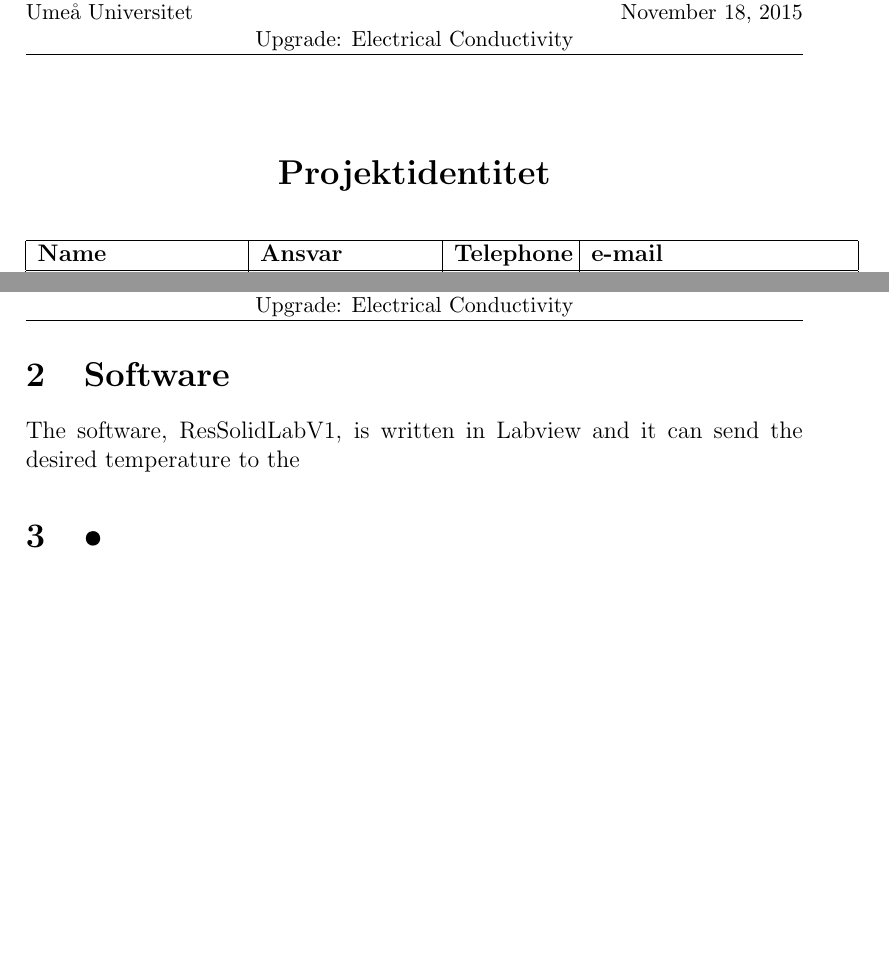
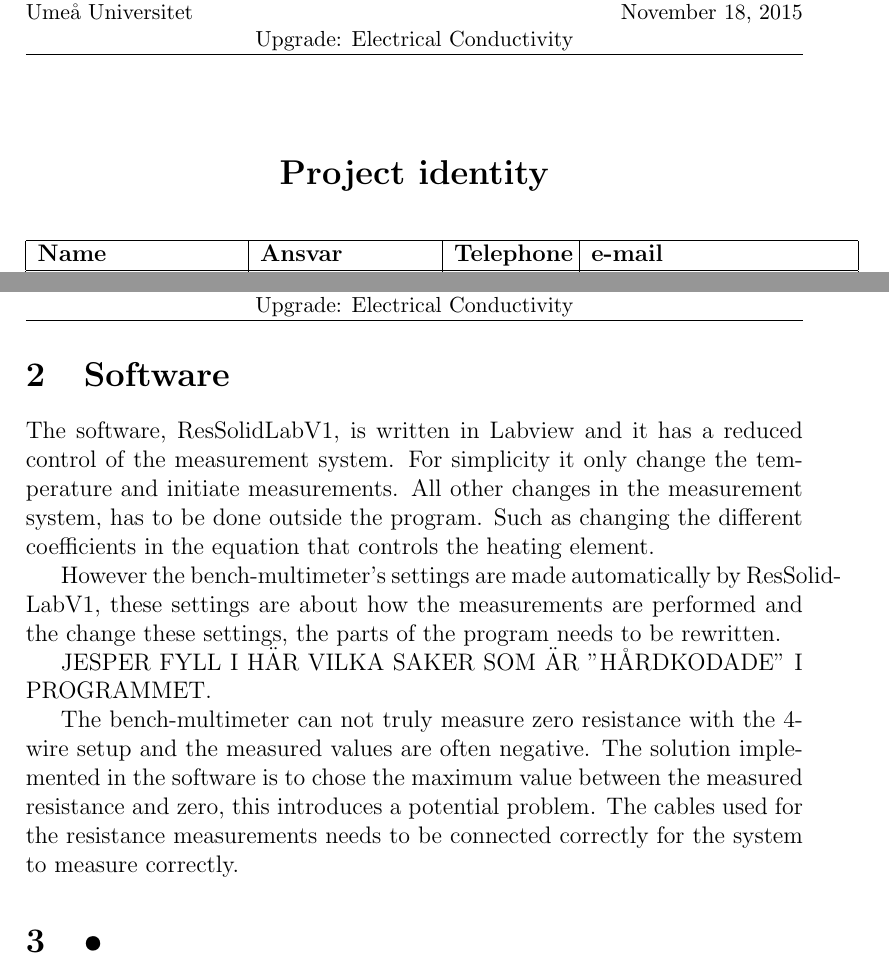
Before and after one commit to Jumziey/solidlab, a LaTeX document (Projekt-report/Rapport_SolidLab.tex): two parts of pages 2 and 6 of 6, joined at a grey line, cut so that both start at the same text, the shorter picture padded with empty space. Compiled offline with pdfLaTeX.

Commit message:
Updated the report

```diff
--- a/Projekt-report/Rapport_SolidLab.tex
+++ b/Projekt-report/Rapport_SolidLab.tex
@@ -102,7 +102,7 @@ Version 1.0
 \rfoot{\projektgrupp}
 \begin{center}
 
-\section*{\center Projektidentitet}
+\section*{\center Project identity}
 
 \bigskip
 \begin{tabular}{|p{35mm}|p{30mm}|p{20mm}|p{45mm}|}
@@ -195,7 +195,14 @@ The connections from the samples and an additional temperature diode, goes first
 
 \section{Software}
 
-The software, ResSolidLabV1, is written in Labview and it can send the desired temperature to the
+The software, ResSolidLabV1, is written in Labview and it   has a reduced control of the measurement system. For simplicity it only change the temperature and initiate measurements. All other changes in the measurement system, has to be done outside the program. Such as changing the different coefficients in the equation that controls the heating element.
+
+However the bench-multimeter's settings are made automatically by ResSolidLabV1, these settings are about how the measurements are performed and the change these settings, the parts of the program needs to be rewritten.
+
+JESPER FYLL I HÄR VILKA SAKER SOM ÄR "HÅRDKODADE" I PROGRAMMET.
+
+The  bench-multimeter can not truly measure zero resistance with the 4-wire setup and the measured values are often negative. The solution implemented in the software is to chose the maximum value between the measured resistance and zero, this introduces a potential
+problem. The cables used for the resistance measurements needs to be connected correctly for the system to measure correctly.
 
 \section{•}
 
```
Also changed, not shown: Projekt-report/Rapport_SolidLab.pdf, Projekt-report/Rapport_SolidLab.tex (8 more changed lines), 5 other files.
